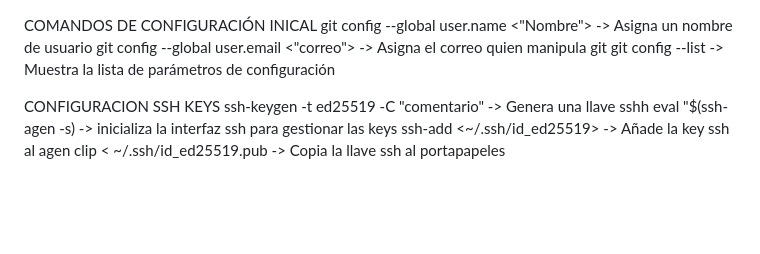
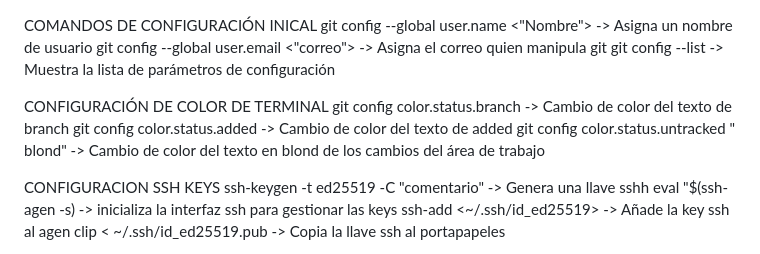
Before and after one commit to AdooRB/comandos_git, a Markdown page: commands.md, the part around the change. Drawn GitHub-style; blank space fills up the shorter version.

Commit message:
agrega los comandos configuración de color de la terminal

```diff
--- a/commands.md
+++ b/commands.md
@@ -2,6 +2,11 @@ COMANDOS DE CONFIGURACIÓN INICAL
 git config --global user.name <"Nombre">    ->  Asigna un nombre de usuario
 git config --global user.email <"correo">   ->  Asigna el correo quien manipula git
 git config --list               ->  Muestra la lista de parámetros de configuración
+
+CONFIGURACIÓN DE COLOR DE TERMINAL
+git config color.status.branch <color>      ->  Cambio de color del texto de branch
+git config color.status.added <color>       ->  Cambio de color del texto de added
+git config color.status.untracked " <color> blond"  ->  Cambio de color del texto en blond de los cambios del área de trabajo
 
 CONFIGURACION SSH KEYS
 ssh-keygen -t ed25519 -C "comentario"   ->  Genera una llave sshh
```
